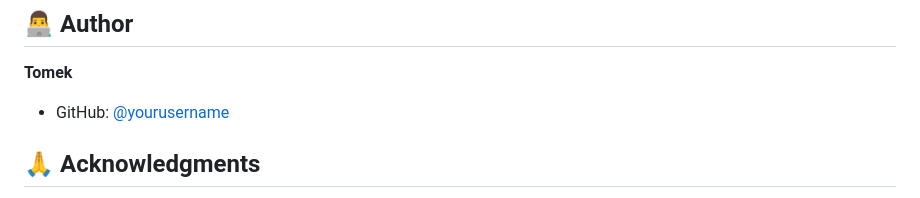
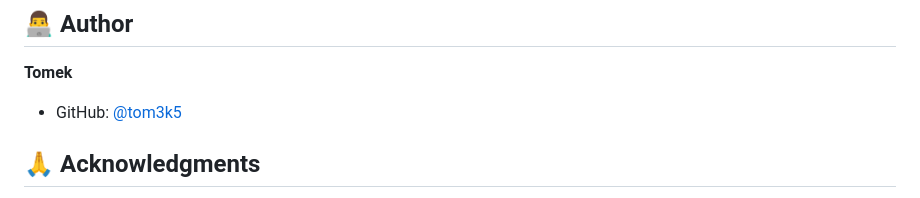
Before and after one commit to tom3k5/portfel-gpw-advisor, a Markdown page: README.md, the part around the change. Rendered like a GitHub page.

Commit message:
Update GitHub username in README

```diff
--- a/README.md
+++ b/README.md
@@ -352,7 +352,7 @@ This project is licensed under the MIT License - see the [LICENSE](LICENSE) file
 ## 👨‍💻 Author
 
 **Tomek**
-- GitHub: [@yourusername](https://github.com/yourusername)
+- GitHub: [@tom3k5](https://github.com/tom3k5)
 
 ## 🙏 Acknowledgments
 
```
